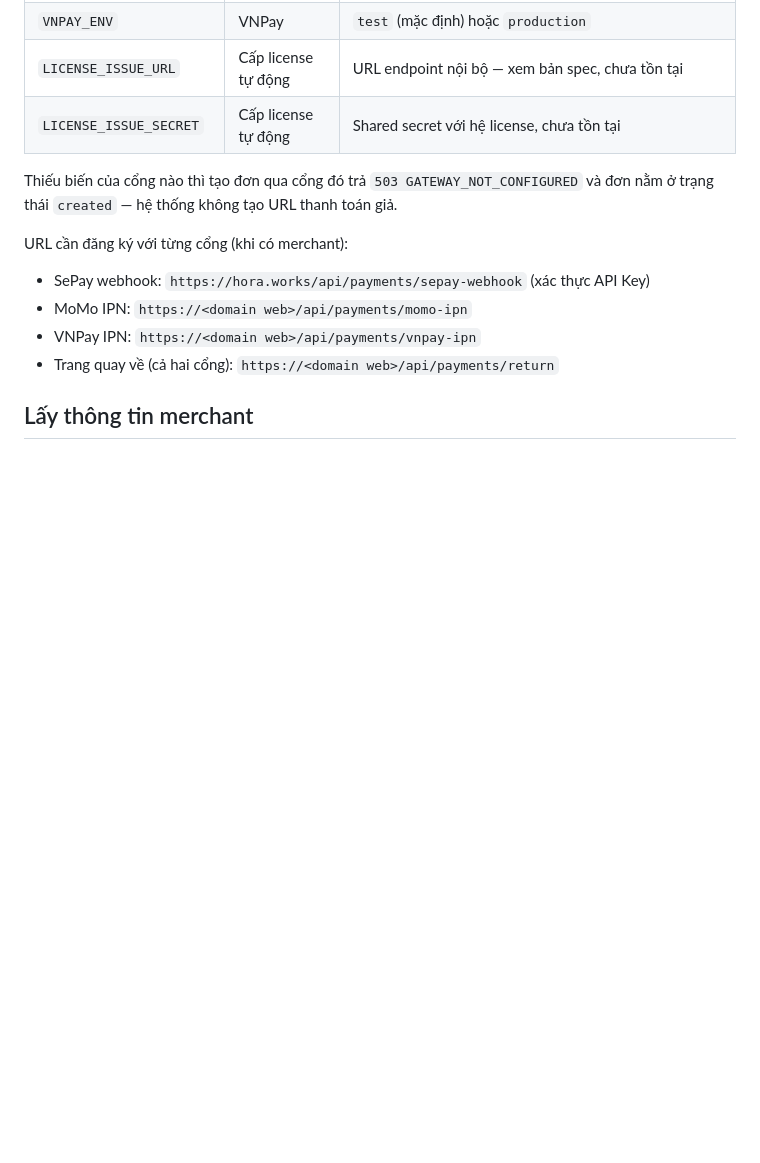
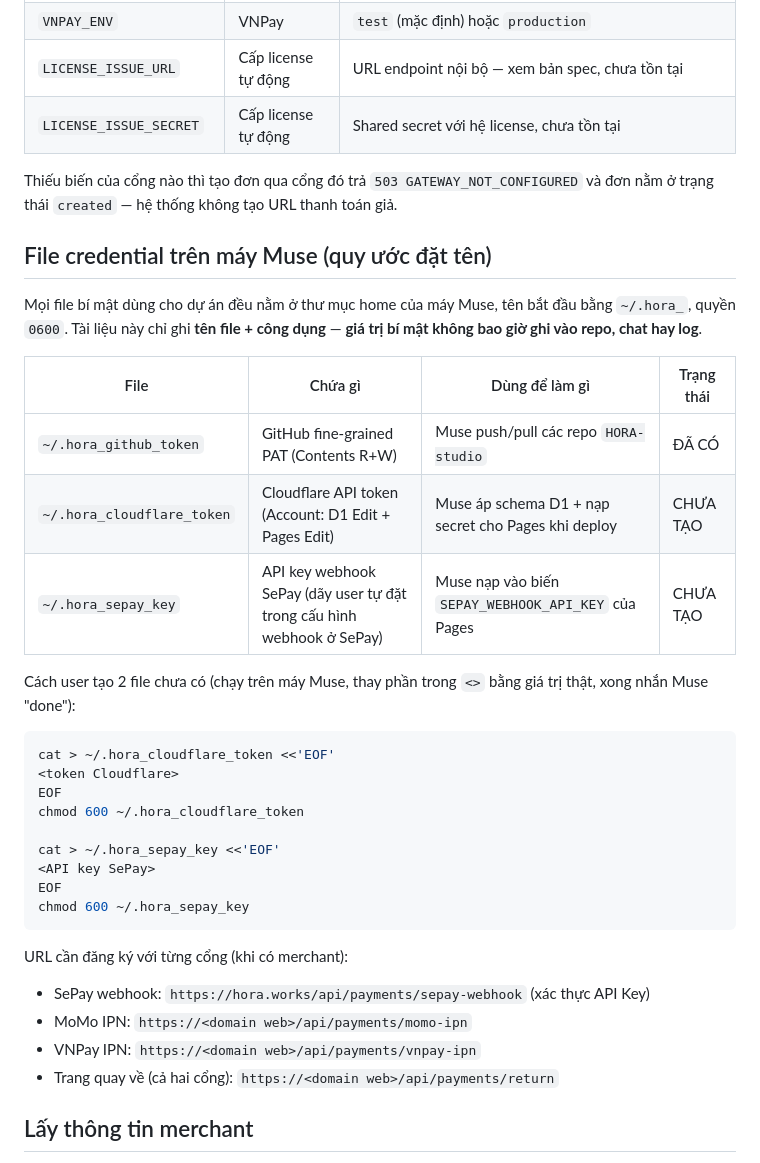
Before and after one commit to HORA-studio/website, a Markdown page: docs/customer-accounts.md, the part around the change. Rendered like a GitHub page; blank space fills up the shorter version.

Commit message:
docs(website): quy uoc ten file credential ~/.hora_cloudflare_token + ~/.hora_sepay_key

````diff
--- a/docs/customer-accounts.md
+++ b/docs/customer-accounts.md
@@ -143,6 +143,33 @@ Thiếu biến của cổng nào thì tạo đơn qua cổng đó trả
 `503 GATEWAY_NOT_CONFIGURED` và đơn nằm ở trạng thái `created` — hệ thống
 không tạo URL thanh toán giả.
 
+## File credential trên máy Muse (quy ước đặt tên)
+
+Mọi file bí mật dùng cho dự án đều nằm ở thư mục home của máy Muse, tên bắt
+đầu bằng `~/.hora_`, quyền `0600`. Tài liệu này chỉ ghi **tên file + công
+dụng** — **giá trị bí mật không bao giờ ghi vào repo, chat hay log**.
+
+| File | Chứa gì | Dùng để làm gì | Trạng thái |
+| --- | --- | --- | --- |
+| `~/.hora_github_token` | GitHub fine-grained PAT (Contents R+W) | Muse push/pull các repo `HORA-studio` | ĐÃ CÓ |
+| `~/.hora_cloudflare_token` | Cloudflare API token (Account: D1 Edit + Pages Edit) | Muse áp schema D1 + nạp secret cho Pages khi deploy | CHƯA TẠO |
+| `~/.hora_sepay_key` | API key webhook SePay (dãy user tự đặt trong cấu hình webhook ở SePay) | Muse nạp vào biến `SEPAY_WEBHOOK_API_KEY` của Pages | CHƯA TẠO |
+
+Cách user tạo 2 file chưa có (chạy trên máy Muse, thay phần trong `<>` bằng
+giá trị thật, xong nhắn Muse "done"):
+
+```bash
+cat > ~/.hora_cloudflare_token <<'EOF'
+<token Cloudflare>
+EOF
+chmod 600 ~/.hora_cloudflare_token
+
+cat > ~/.hora_sepay_key <<'EOF'
+<API key SePay>
+EOF
+chmod 600 ~/.hora_sepay_key
+```
+
 URL cần đăng ký với từng cổng (khi có merchant):
 
 - SePay webhook: `https://hora.works/api/payments/sepay-webhook` (xác thực API Key)
````
